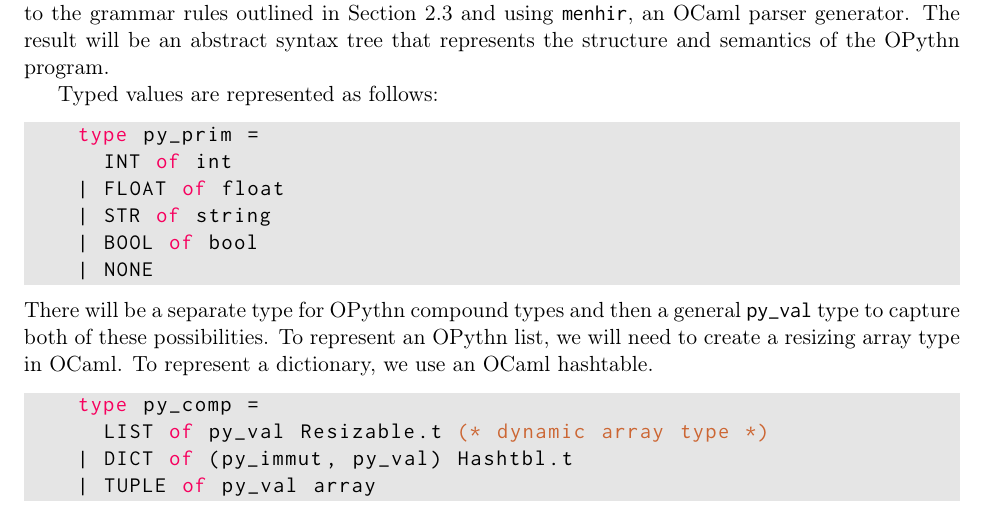
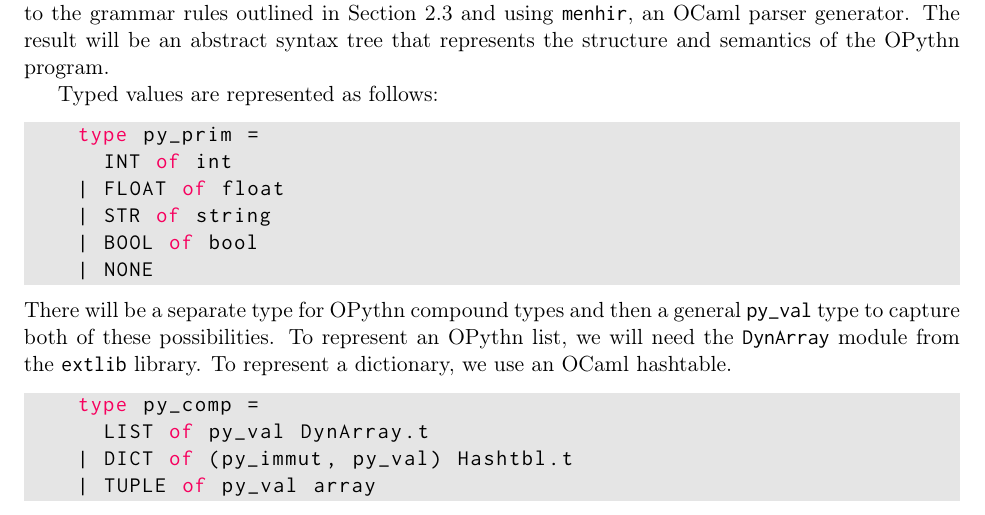
Before and after one commit to marcelgoh/opythn, a LaTeX document (docs/specification.tex): part of page 8 of 12, cut so that both start at the same text. Compiled offline with pdfLaTeX.

Commit message:
Testing ExtLib dynamic arrays

```diff
--- a/docs/specification.tex
+++ b/docs/specification.tex
@@ -304,10 +304,10 @@ Both the OPythn bytecode compiler and interpreter will be implemented in OCaml.
     | BOOL of bool
     | NONE
     \end{lstlisting}
-    There will be a separate type for OPythn compound types and then a general \ms{py\_val} type to capture both of these possibilities. To represent an OPythn list, we will need to create a resizing array type in OCaml. To represent a dictionary, we use an OCaml hashtable.
+    There will be a separate type for OPythn compound types and then a general \ms{py\_val} type to capture both of these possibilities. To represent an OPythn list, we will need the \ms{DynArray} module from the \ms{extlib} library. To represent a dictionary, we use an OCaml hashtable.
     \begin{lstlisting}[language=caml]
     type py_comp =
-      LIST of py_val Resizable.t (* dynamic array type *)
+      LIST of py_val DynArray.t
     | DICT of (py_immut, py_val) Hashtbl.t
     | TUPLE of py_val array
     | TYPE of ...
```
Also changed, not shown: Makefile, docs/specification.pdf, 1 other file.
